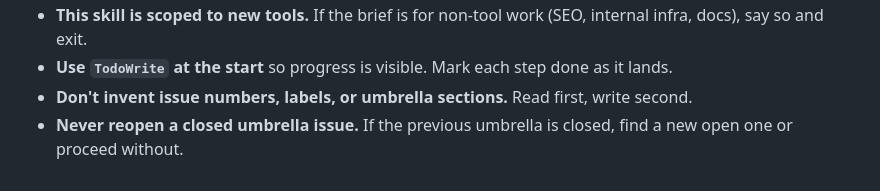
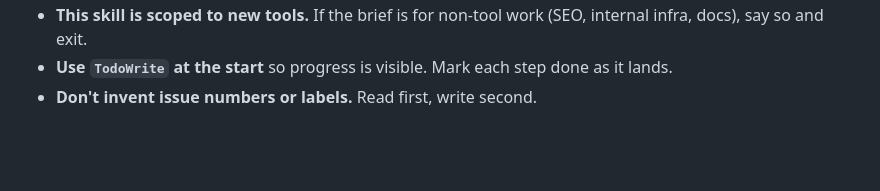
Before and after one commit to mazipan/html-tools, a Markdown page: .claude/commands/plan-new-tools.md, the part around one of its changes. Rendered like a GitHub page; blank space fills up the shorter version.

```diff
--- a/.claude/commands/plan-new-tools.md
+++ b/.claude/commands/plan-new-tools.md
@@ -48,4 +40,3 @@ Rules:
 - **This skill is scoped to new tools.** If the brief is for non-tool work (SEO, internal infra, docs), say so and exit.
 - **Use `TodoWrite` at the start** so progress is visible. Mark each step done as it lands.
-- **Don't invent issue numbers, labels, or umbrella sections.** Read first, write second.
-- **Never reopen a closed umbrella issue.** If the previous umbrella is closed, find a new open one or proceed without.
+- **Don't invent issue numbers or labels.** Read first, write second.
```
Also changed, not shown: other parts of .claude/commands/plan-new-tools.md (+9 -17 lines).
